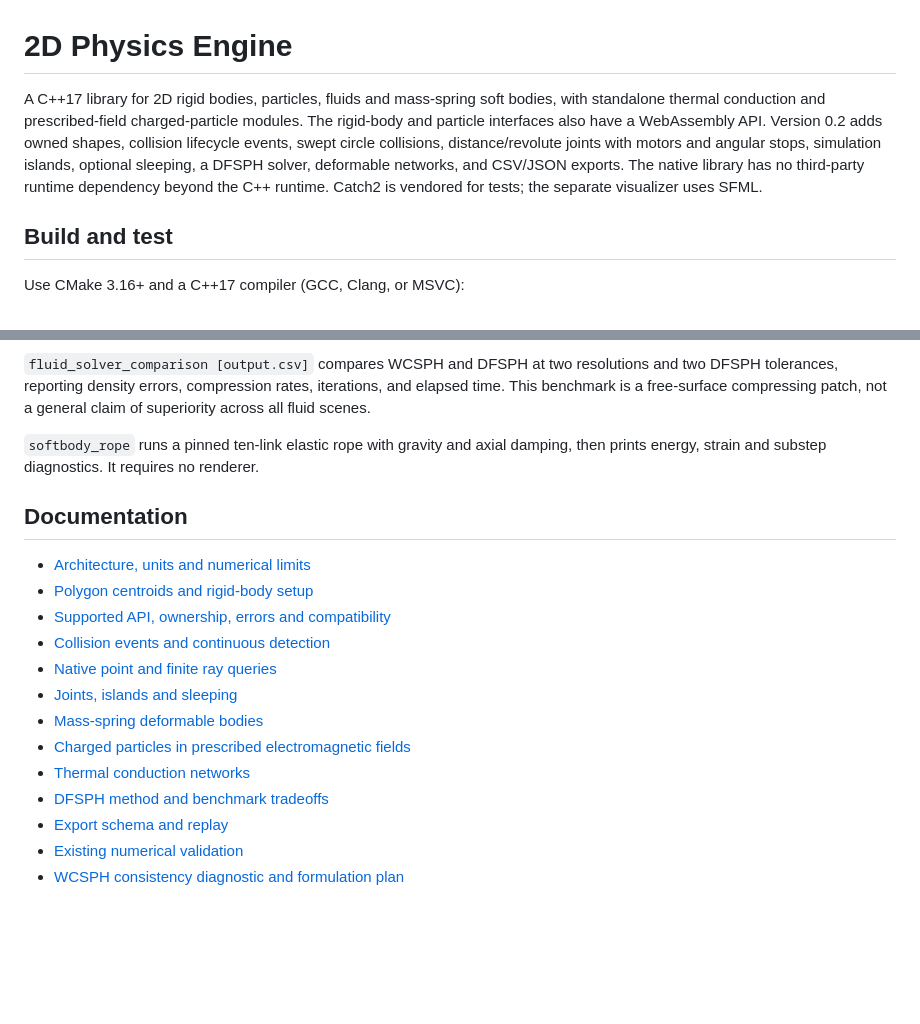
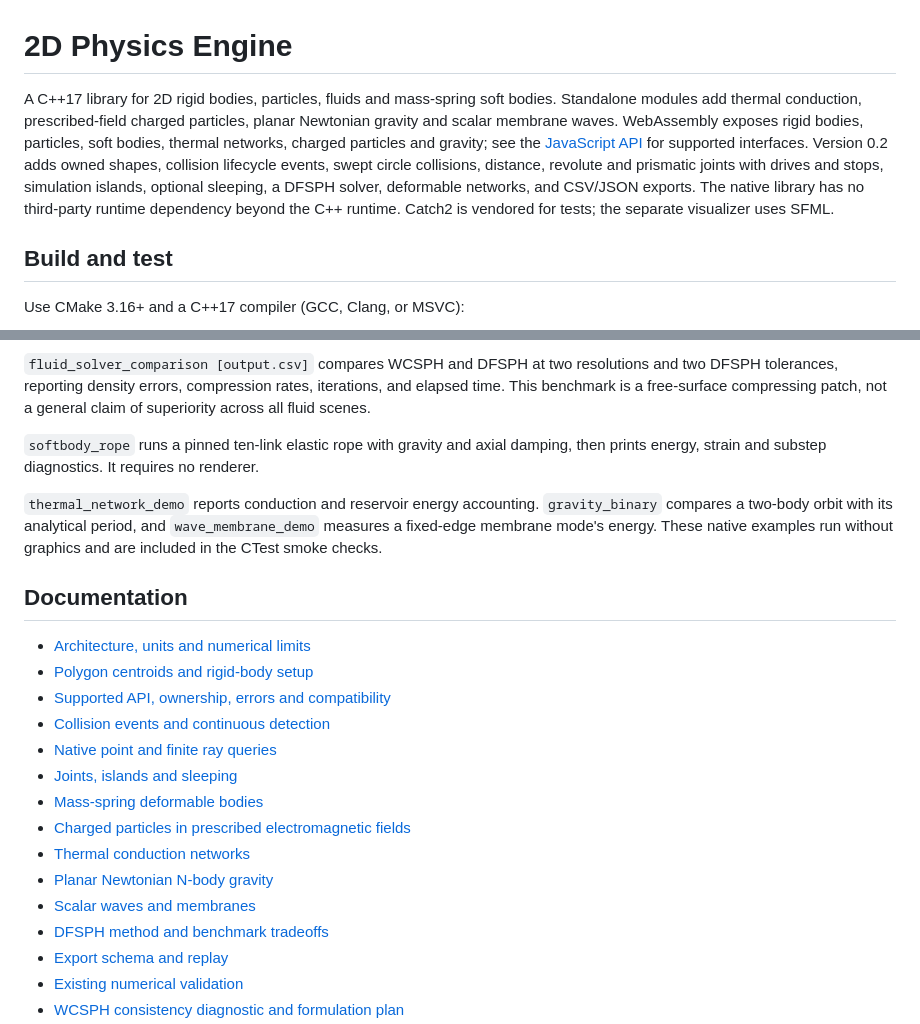
Before and after one commit to joaocarloscruz/2d-physicsengine, a Markdown page: README.md, 2 parts joined by grey strips. Drawn GitHub-style; blank space fills up the shorter version.

Commit message:
docs: describe gravity waves and tested fluid kernel regimes

```diff
--- a/README.md
+++ b/README.md
@@ -1,11 +1,14 @@
 # 2D Physics Engine
 
-A C++17 library for 2D rigid bodies, particles, fluids and mass-spring soft bodies,
-with standalone thermal conduction and prescribed-field charged-particle modules.
-The rigid-body and particle interfaces also have a WebAssembly API.
+A C++17 library for 2D rigid bodies, particles, fluids and mass-spring soft bodies.
+Standalone modules add thermal conduction, prescribed-field charged particles,
+planar Newtonian gravity and scalar membrane waves. WebAssembly exposes rigid
+bodies, particles, soft bodies, thermal networks, charged particles and gravity;
+see the [JavaScript API](docs/webassembly.md) for supported interfaces.
 Version 0.2 adds owned shapes, collision lifecycle events, swept circle collisions,
-distance/revolute joints with motors and angular stops, simulation islands, optional
-sleeping, a DFSPH solver, deformable networks, and CSV/JSON exports. The native library has no third-party runtime dependency
+distance, revolute and prismatic joints with drives and stops, simulation islands,
+optional sleeping, a DFSPH solver, deformable networks, and CSV/JSON exports.
+The native library has no third-party runtime dependency
 beyond the C++ runtime. Catch2 is vendored for tests; the separate visualizer uses SFML.
 
 ## Build and test
@@ -78,6 +81,11 @@ claim of superiority across all fluid scenes.
 `softbody_rope` runs a pinned ten-link elastic rope with gravity and axial damping,
 then prints energy, strain and substep diagnostics. It requires no renderer.
 
+`thermal_network_demo` reports conduction and reservoir energy accounting.
+`gravity_binary` compares a two-body orbit with its analytical period, and
+`wave_membrane_demo` measures a fixed-edge membrane mode's energy. These native
+examples run without graphics and are included in the CTest smoke checks.
+
 ## Documentation
 
 - [Architecture, units and numerical limits](docs/architecture.md)
@@ -89,6 +97,8 @@ then prints energy, strain and substep diagnostics. It requires no renderer.
 - [Mass-spring deformable bodies](docs/soft-bodies.md)
 - [Charged particles in prescribed electromagnetic fields](docs/electromagnetic-particles.md)
 - [Thermal conduction networks](docs/thermal-networks.md)
+- [Planar Newtonian N-body gravity](docs/nbody-gravity.md)
+- [Scalar waves and membranes](docs/wave-membranes.md)
 - [DFSPH method and benchmark tradeoffs](docs/dfsph-solver.md)
 - [Export schema and replay](docs/state-export.md)
 - [Existing numerical validation](docs/numerical-validation.md)
```
Also changed, not shown: docs/architecture.md (+26 -0 lines).
